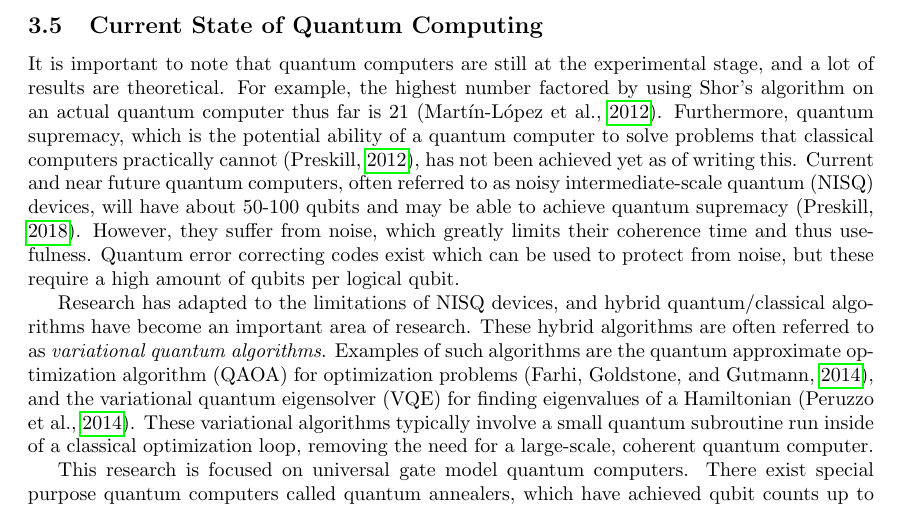
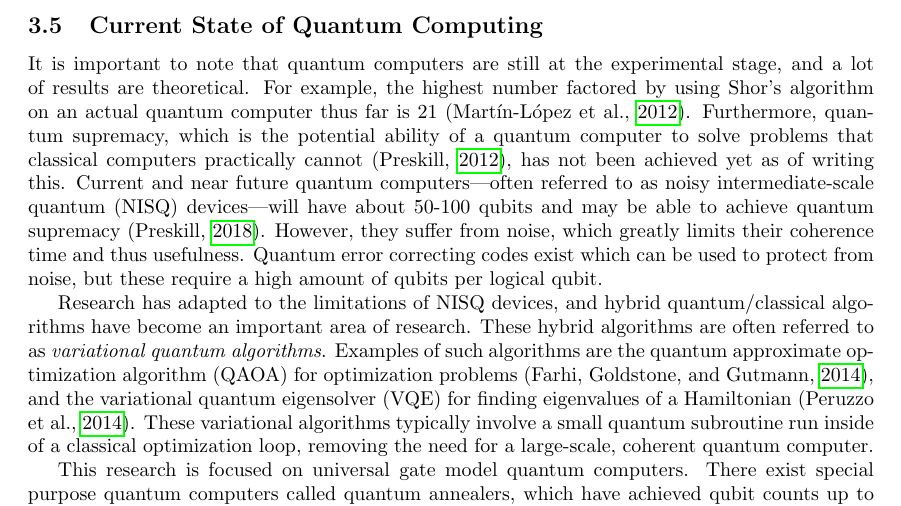
Before and after one commit to soudy/quantum-ml-research-paper, a LaTeX paper (quantum-internship-research-paper.tex): part of page 7 of 11, cut so that both start at the same text. Compiled offline with pdfLaTeX.

Commit message:
Use em dash

```diff
--- a/quantum-internship-research-paper.tex
+++ b/quantum-internship-research-paper.tex
@@ -290,7 +290,7 @@ We should however keep working with the resources we currently have available to
 It is important to note that quantum computers are still at the experimental stage, and a lot of results are theoretical.
 For example, the highest number factored by using Shor's algorithm on an actual quantum computer thus far is 21~(\cite{shor-21}).
 Furthermore, quantum supremacy, which is the potential ability of a quantum computer to solve problems that classical computers practically cannot~(\cite{preskill-qc}), has not been achieved yet as of writing this.
-Current and near future quantum computers, often referred to as noisy intermediate-scale quantum (NISQ) devices, will have about 50-100 qubits and may be able to achieve quantum supremacy~(\cite{preskill-nisq}).
+Current and near future quantum computers---often referred to as noisy intermediate-scale quantum (NISQ) devices---will have about 50-100 qubits and may be able to achieve quantum supremacy~(\cite{preskill-nisq}).
 However, they suffer from noise, which greatly limits their coherence time and thus usefulness.
 Quantum error correcting codes exist which can be used to protect from noise, but these require a high amount of qubits per logical qubit.
 
```
Also changed, not shown: quantum-internship-research-paper.pdf.
